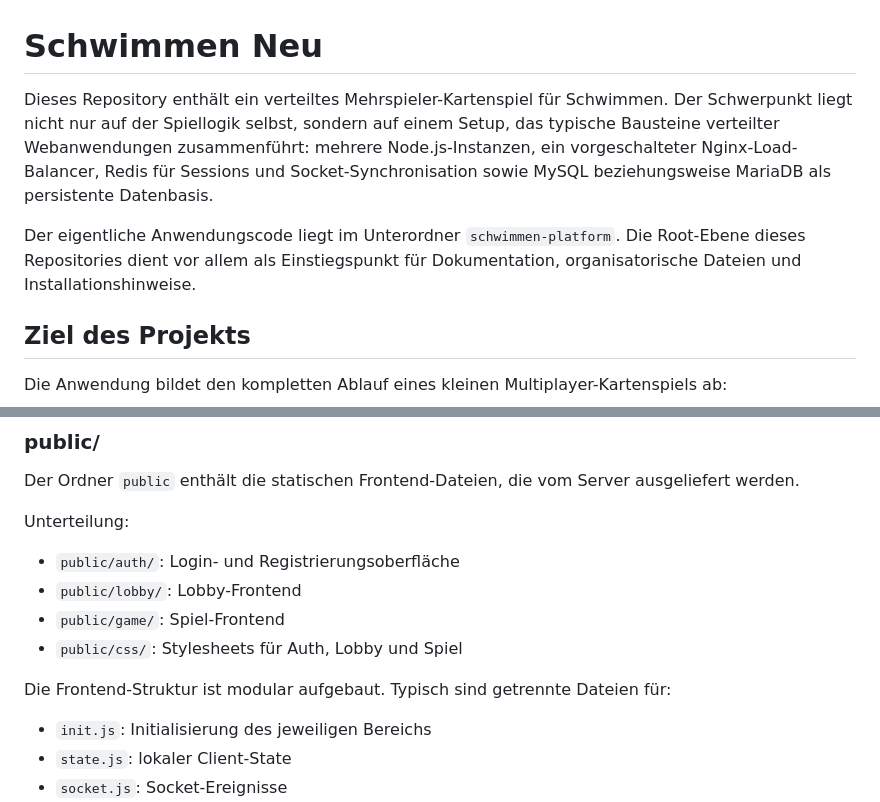
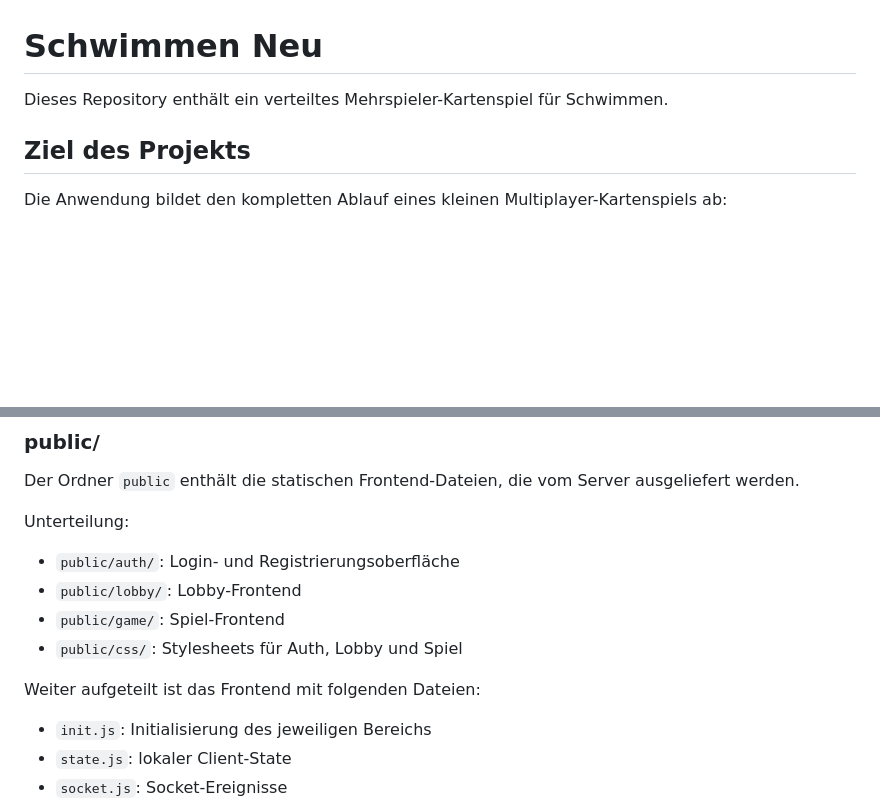
Before and after one commit to LasseB2609/schwimmen-neu, a Markdown page: README.md, 2 parts joined by grey strips. Rendered like a GitHub page; blank space fills up the shorter version.

```diff
--- a/README.md
+++ b/README.md
@@ -1,8 +1,7 @@
 # Schwimmen Neu
 
-Dieses Repository enthält ein verteiltes Mehrspieler-Kartenspiel für Schwimmen. Der Schwerpunkt liegt nicht nur auf der Spiellogik selbst, sondern auf einem Setup, das typische Bausteine verteilter Webanwendungen zusammenführt: mehrere Node.js-Instanzen, ein vorgeschalteter Nginx-Load-Balancer, Redis für Sessions und Socket-Synchronisation sowie MySQL beziehungsweise MariaDB als persistente Datenbasis.
+Dieses Repository enthält ein verteiltes Mehrspieler-Kartenspiel für Schwimmen.
 
-Der eigentliche Anwendungscode liegt im Unterordner `schwimmen-platform`. Die Root-Ebene dieses Repositories dient vor allem als Einstiegspunkt für Dokumentation, organisatorische Dateien und Installationshinweise.
 
 ## Ziel des Projekts
 
@@ -239,7 +238,7 @@ Unterteilung:
 - `public/game/`: Spiel-Frontend
 - `public/css/`: Stylesheets für Auth, Lobby und Spiel
 
-Die Frontend-Struktur ist modular aufgebaut. Typisch sind getrennte Dateien für:
+Weiter aufgeteilt ist das Frontend mit folgenden Dateien:
 
 - `init.js`: Initialisierung des jeweiligen Bereichs
 - `state.js`: lokaler Client-State
```
